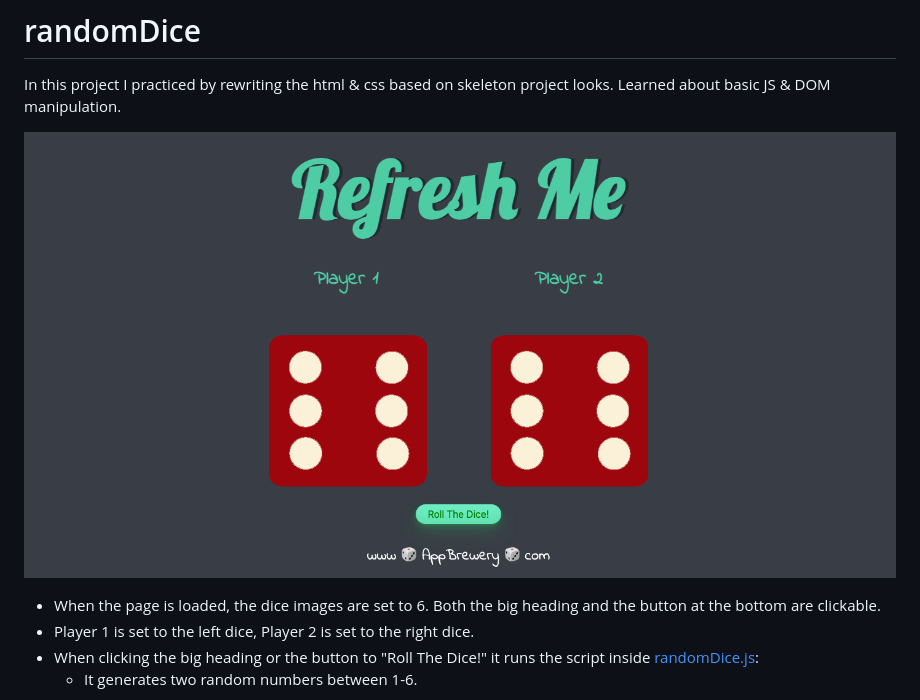
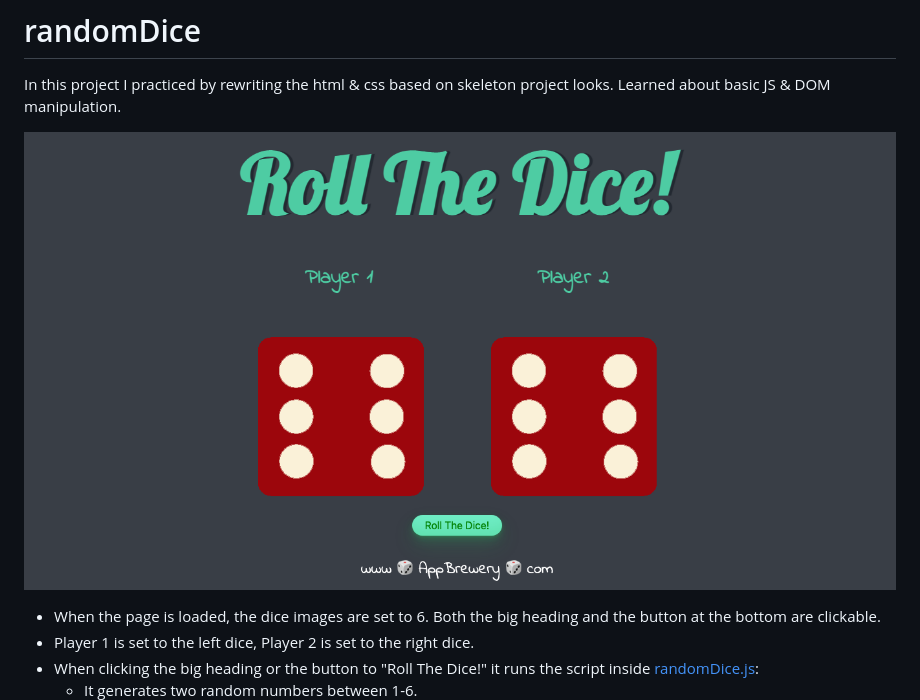
Before and after one commit to SageBaram/randomDice, a Markdown page: README.md, the part around the change. GitHub-like rendering; pictures changed too: assets/image.png (added), assets/sample_image.png (deleted).

Commit message:
(fix) heading title in sample image

```diff
--- a/README.md
+++ b/README.md
@@ -3,7 +3,7 @@
 In this project I practiced by rewriting the html & css based on skeleton project looks.
 Learned about basic JS & DOM manipulation.
 
-![sample-image](assets/sample_image.png "Random Dice Game")
+![sample-image](assets/image.png "Random Dice Game")
 
 - When the page is loaded, the dice images are set to 6. Both the big heading and the button at the bottom are clickable.<br>
 - Player 1 is set to the left dice, Player 2 is set to the right dice.
```
